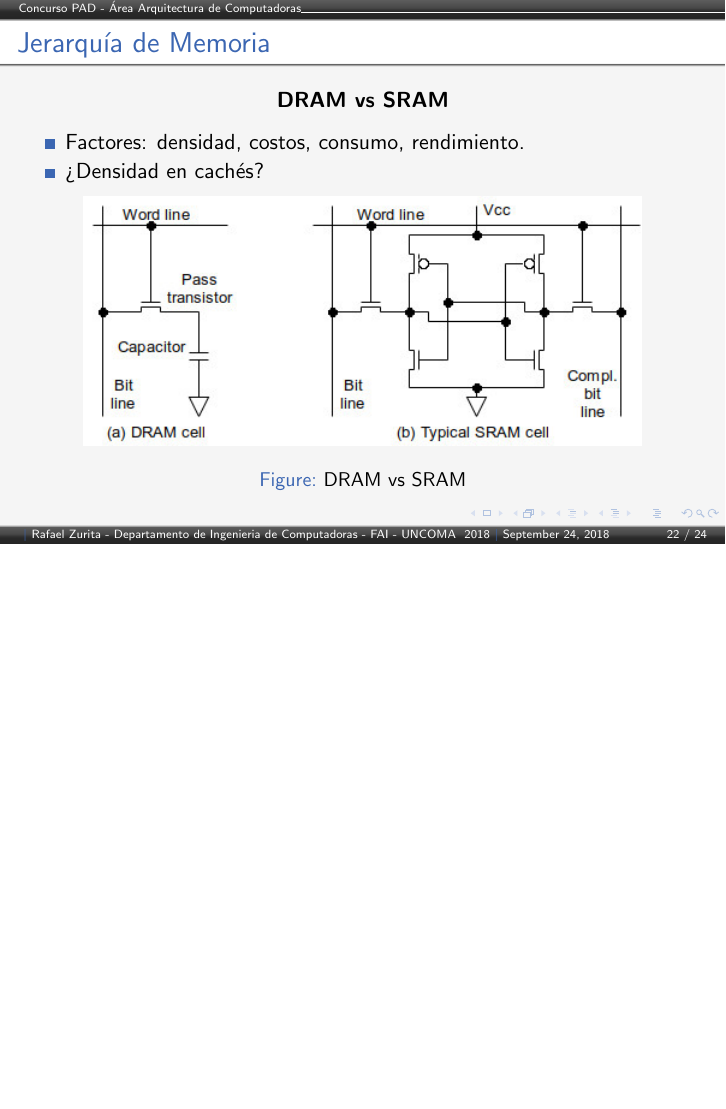
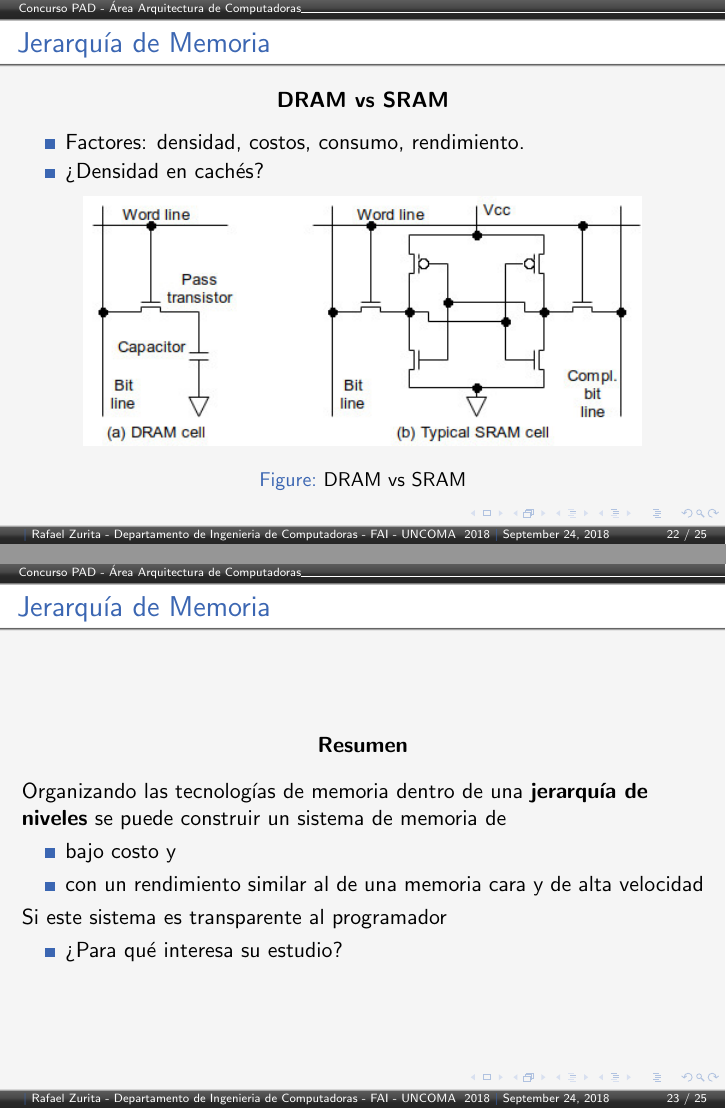
Before and after one commit to zrafa/ayodc1, LaTeX slides (concurso/concurso.tex): page 22 of 24 before the commit and pages 22 and 23 of 25 after it, the two joined at a grey line, the shorter picture padded with empty space. Compiled offline with pdfLaTeX.

Commit message:
mejoramos bastante

```diff
--- a/concurso/concurso.tex
+++ b/concurso/concurso.tex
@@ -553,12 +553,33 @@ Año tras año ...
 
 \begin{frame}
 \frametitle{Jerarqu\'ia de Memoria}
+        \begin{center}
+        \textbf{Resumen}
+        \end{center}
+Organizando las tecnologías de memoria dentro de una \textbf{jerarquía de niveles}
+se puede construir un sistema de memoria de
+\begin{itemize}
+\item bajo costo y
+\item con un rendimiento similar al de una memoria cara y de alta velocidad
+\end{itemize}
+\\ Si este sistema es transparente al programador
+\begin{itemize}
+\item ¿Para qué interesa su estudio?
+\end{itemize}
+\end{frame}
+
+
+\begin{frame}
+\frametitle{Jerarqu\'ia de Memoria}
 \begin{center}
 \begin{itemize}
 \item  ¿Preguntas?
 \end{itemize}
 \end{center}
 \end{frame}
+
+
+
 
 
 \begin{frame}
```
